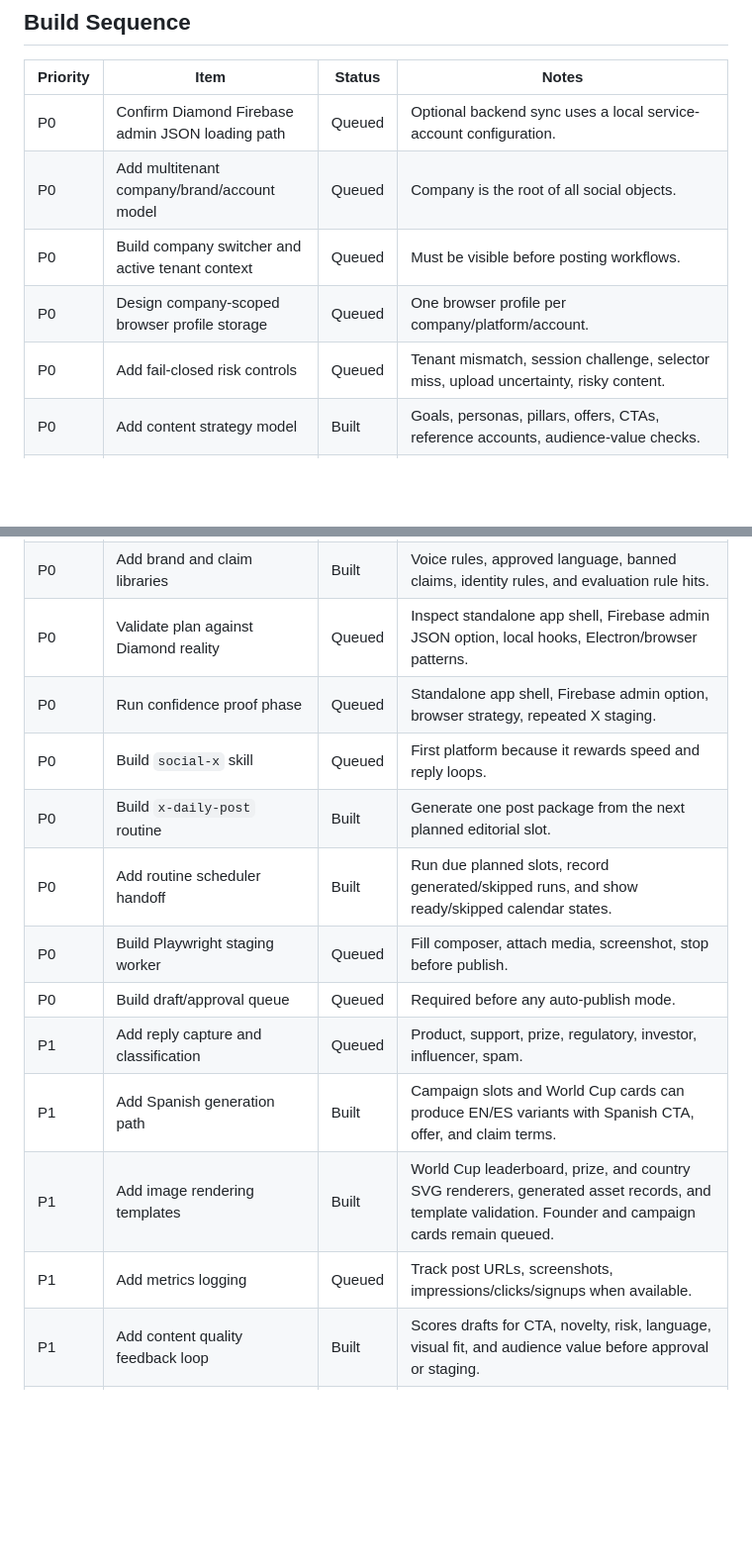
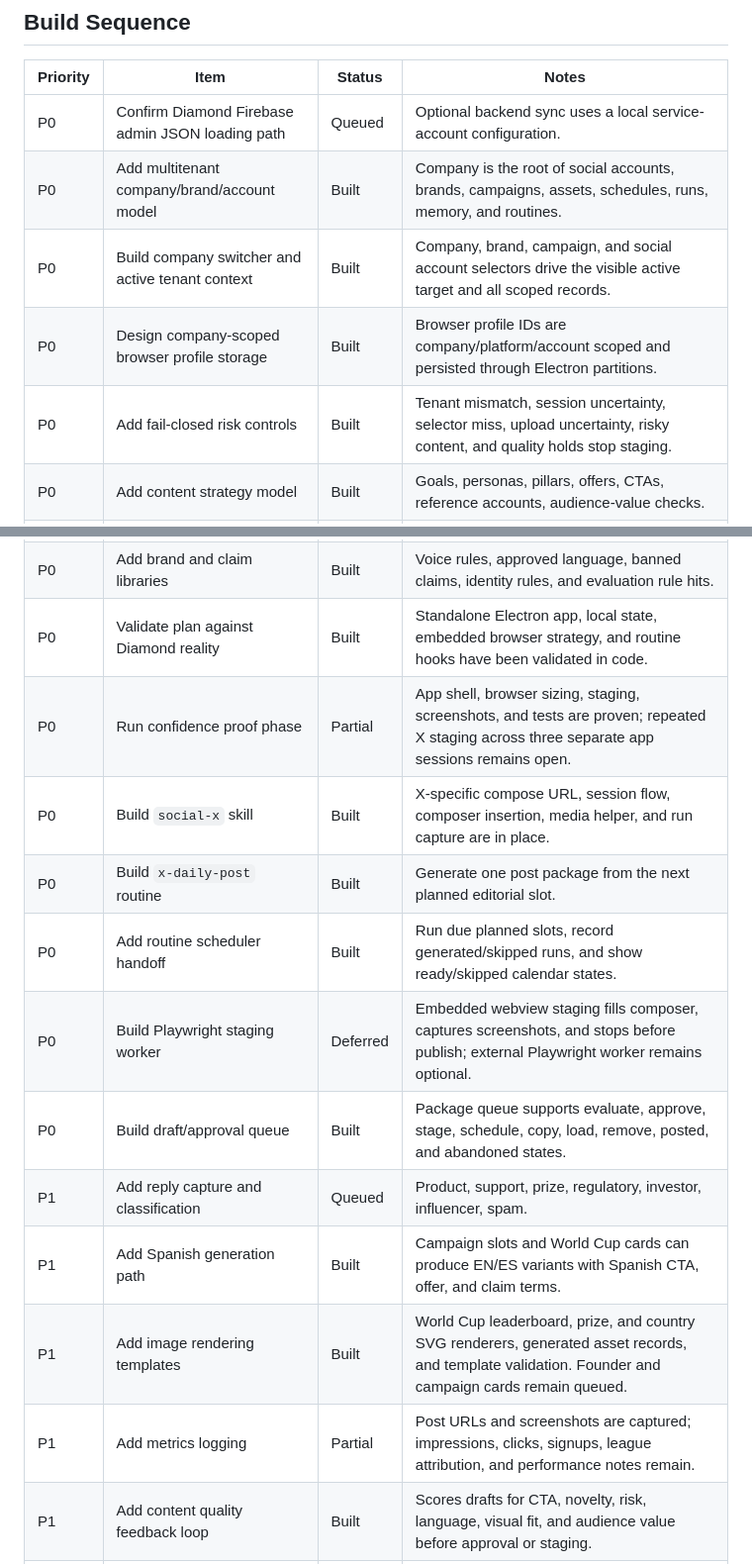
Before and after one commit to AesopScott/diamond, a Markdown page: BUILD_PLAN.md, 2 parts joined by grey strips. Shown at 99% size. GitHub-like rendering; blank space fills up the shorter version.

Commit message:
docs: update diamond build checklist

```diff
--- a/BUILD_PLAN.md
+++ b/BUILD_PLAN.md
@@ -397,26 +397,26 @@ Fail-closed rule: when Diamond is unsure about account, tenant, content risk, se
 | Priority | Item | Status | Notes |
 |---|---|---|---|
 | P0 | Confirm Diamond Firebase admin JSON loading path | Queued | Optional backend sync uses a local service-account configuration. |
-| P0 | Add multitenant company/brand/account model | Queued | Company is the root of all social objects. |
-| P0 | Build company switcher and active tenant context | Queued | Must be visible before posting workflows. |
-| P0 | Design company-scoped browser profile storage | Queued | One browser profile per company/platform/account. |
-| P0 | Add fail-closed risk controls | Queued | Tenant mismatch, session challenge, selector miss, upload uncertainty, risky content. |
+| P0 | Add multitenant company/brand/account model | Built | Company is the root of social accounts, brands, campaigns, assets, schedules, runs, memory, and routines. |
+| P0 | Build company switcher and active tenant context | Built | Company, brand, campaign, and social account selectors drive the visible active target and all scoped records. |
+| P0 | Design company-scoped browser profile storage | Built | Browser profile IDs are company/platform/account scoped and persisted through Electron partitions. |
+| P0 | Add fail-closed risk controls | Built | Tenant mismatch, session uncertainty, selector miss, upload uncertainty, risky content, and quality holds stop staging. |
 | P0 | Add content strategy model | Built | Goals, personas, pillars, offers, CTAs, reference accounts, audience-value checks. |
 | P0 | Add editorial calendar model | Built | Routines generate from planned slots instead of blank-page prompting. |
 | P0 | Add Schedule Post button and scheduled-post records | Built | Operators can schedule an approved draft for a specific date/time/account without publishing immediately; records are tenant scoped. |
 | P0 | Add scheduled-post calendar view | Built | Calendar shows upcoming scheduled posts by company, brand, campaign, platform, account, status, timezone, readiness, and queue actions. |
 | P0 | Add brand and claim libraries | Built | Voice rules, approved language, banned claims, identity rules, and evaluation rule hits. |
-| P0 | Validate plan against Diamond reality | Queued | Inspect standalone app shell, Firebase admin JSON option, local hooks, Electron/browser patterns. |
-| P0 | Run confidence proof phase | Queued | Standalone app shell, Firebase admin option, browser strategy, repeated X staging. |
-| P0 | Build `social-x` skill | Queued | First platform because it rewards speed and reply loops. |
+| P0 | Validate plan against Diamond reality | Built | Standalone Electron app, local state, embedded browser strategy, and routine hooks have been validated in code. |
+| P0 | Run confidence proof phase | Partial | App shell, browser sizing, staging, screenshots, and tests are proven; repeated X staging across three separate app sessions remains open. |
+| P0 | Build `social-x` skill | Built | X-specific compose URL, session flow, composer insertion, media helper, and run capture are in place. |
 | P0 | Build `x-daily-post` routine | Built | Generate one post package from the next planned editorial slot. |
 | P0 | Add routine scheduler handoff | Built | Run due planned slots, record generated/skipped runs, and show ready/skipped calendar states. |
-| P0 | Build Playwright staging worker | Queued | Fill composer, attach media, screenshot, stop before publish. |
-| P0 | Build draft/approval queue | Queued | Required before any auto-publish mode. |
+| P0 | Build Playwright staging worker | Deferred | Embedded webview staging fills composer, captures screenshots, and stops before publish; external Playwright worker remains optional. |
+| P0 | Build draft/approval queue | Built | Package queue supports evaluate, approve, stage, schedule, copy, load, remove, posted, and abandoned states. |
 | P1 | Add reply capture and classification | Queued | Product, support, prize, regulatory, investor, influencer, spam. |
 | P1 | Add Spanish generation path | Built | Campaign slots and World Cup cards can produce EN/ES variants with Spanish CTA, offer, and claim terms. |
 | P1 | Add image rendering templates | Built | World Cup leaderboard, prize, and country SVG renderers, generated asset records, and template validation. Founder and campaign cards remain queued. |
-| P1 | Add metrics logging | Queued | Track post URLs, screenshots, impressions/clicks/signups when available. |
+| P1 | Add metrics logging | Partial | Post URLs and screenshots are captured; impressions, clicks, signups, league attribution, and performance notes remain. |
 | P1 | Add content quality feedback loop | Built | Scores drafts for CTA, novelty, risk, language, visual fit, and audience value before approval or staging. |
 | P1 | Add asset library and safe-zone metadata | Built | Media library records, template record, alt text, safe zones, filters, attach flow, and do-not-use assets. |
 | P1 | Add inbox triage before reply drafting | Queued | Priority, owner, action, and escalation before writing responses. |
```
Also changed, not shown: other parts of BUILD_PLAN.md (+2 -2 lines).
